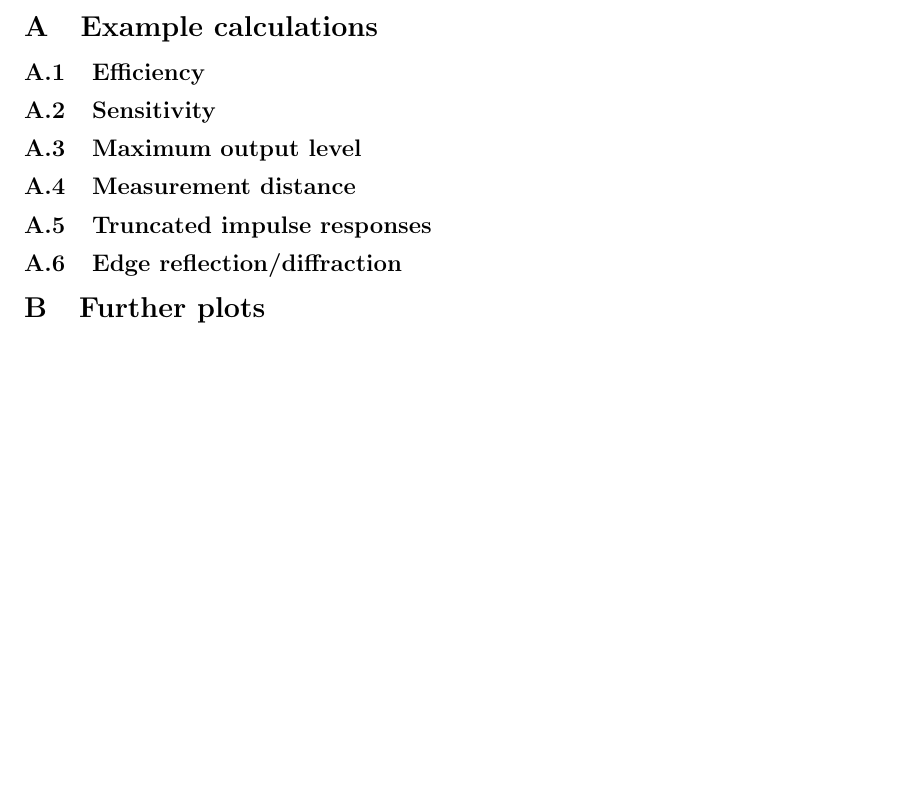
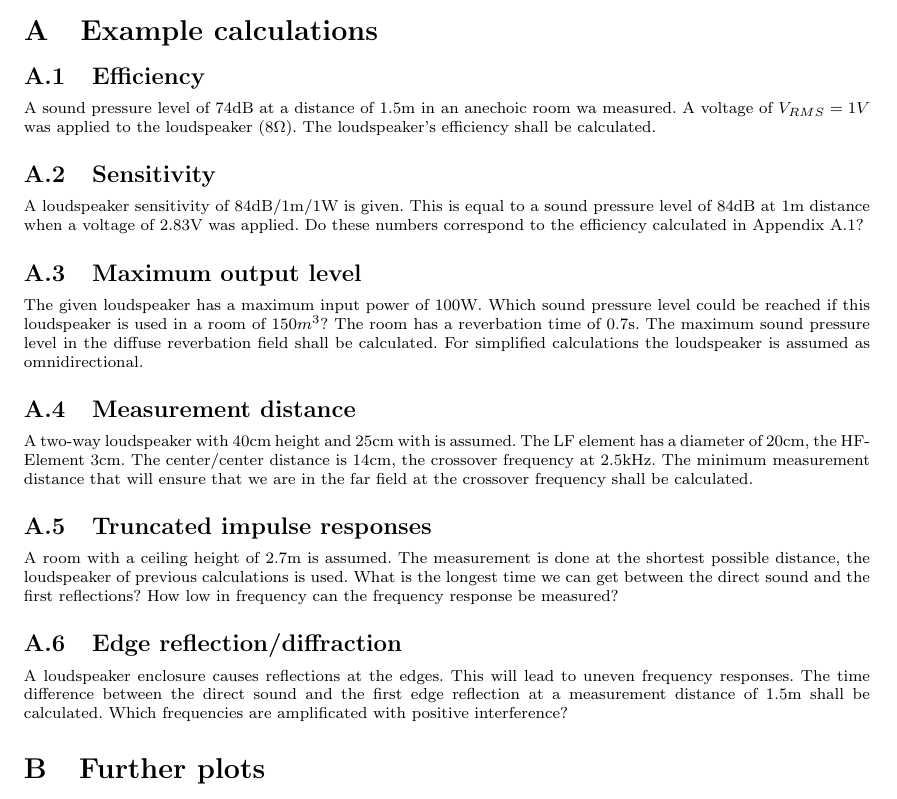
Before and after one commit to Horn2BWild/NTNU2014, a LaTeX document (TTT4170_Audiotechnology/Lab3/protocol.tex): part of page 11 of 17, cut so that both start at the same text, the shorter picture padded with empty space. The pictures show the PDF file TTT4170_Audiotechnology/Lab3/protocol.pdf that the author committed with the source.

Commit message:
added example calculation problem descriptions

```diff
--- a/TTT4170_Audiotechnology/Lab3/protocol.tex
+++ b/TTT4170_Audiotechnology/Lab3/protocol.tex
@@ -164,12 +164,17 @@ In this laboratory measurements of loudspeaker parameters were done. Therefore a
 \appendix
 \section{Example calculations}
 \subsection{Efficiency}
+A sound pressure level of 74dB at a distance of 1.5m in an anechoic room wa measured. A voltage of $V_{RMS}=1V$ was applied to the loudspeaker ($8\Omega$). The loudspeaker's efficiency shall be calculated.
 \subsection{Sensitivity}
+A loudspeaker sensitivity of 84dB/1m/1W is given. This is equal to a sound pressure level of 84dB at 1m distance when a voltage of 2.83V was applied. Do these numbers correspond to the efficiency calculated in Appendix A.1?
 \subsection{Maximum output level}
+The given loudspeaker has a maximum input power of 100W. Which sound pressure level could be reached if this loudspeaker is used in a room of 150$m^3$? The room has a reverbation time of 0.7s. The maximum sound pressure level in the diffuse reverbation field shall be calculated. For simplified calculations the loudspeaker is assumed as omnidirectional.
 \subsection{Measurement distance}
+A two-way loudspeaker with 40cm height and 25cm with is assumed. The LF element has a diameter of 20cm, the HF-Element 3cm. The center/center distance is 14cm, the crossover frequency at 2.5kHz. The minimum measurement distance that will ensure that we are in the far field at the crossover frequency shall be calculated.
 \subsection{Truncated impulse responses}
+A room with a ceiling height of 2.7m is assumed. The measurement is done at the shortest possible distance, the loudspeaker of previous calculations is used. What is the longest time we can get between the direct sound and the first reflections? How low in frequency can the frequency response be measured?
 \subsection{Edge reflection/diffraction}
-
+A loudspeaker enclosure causes reflections at the edges. This will lead to uneven frequency responses. The time difference between the direct sound and the first edge reflection at a measurement distance of 1.5m shall be calculated. Which frequencies are amplificated with positive interference?
 
 \section{Further plots}
 \subsection{FFT time windows}
```
Also changed, not shown: TTT4170_Audiotechnology/Lab3/protocol.pdf.
